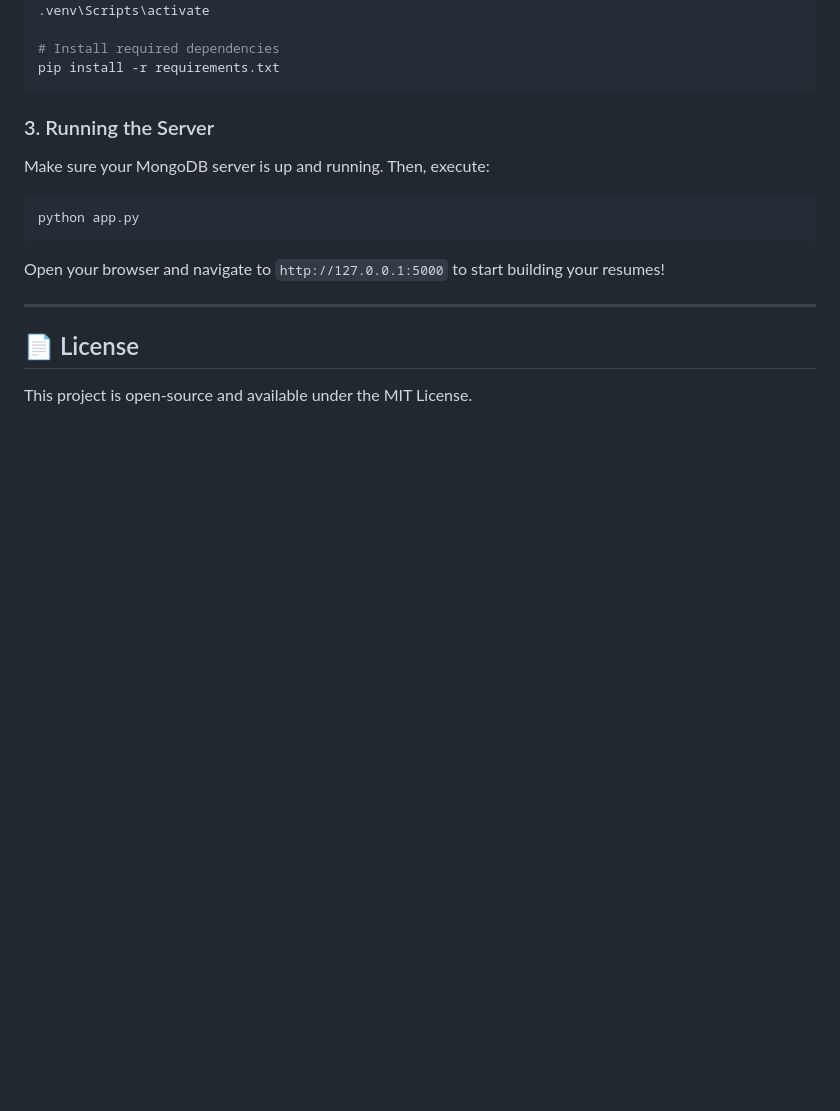
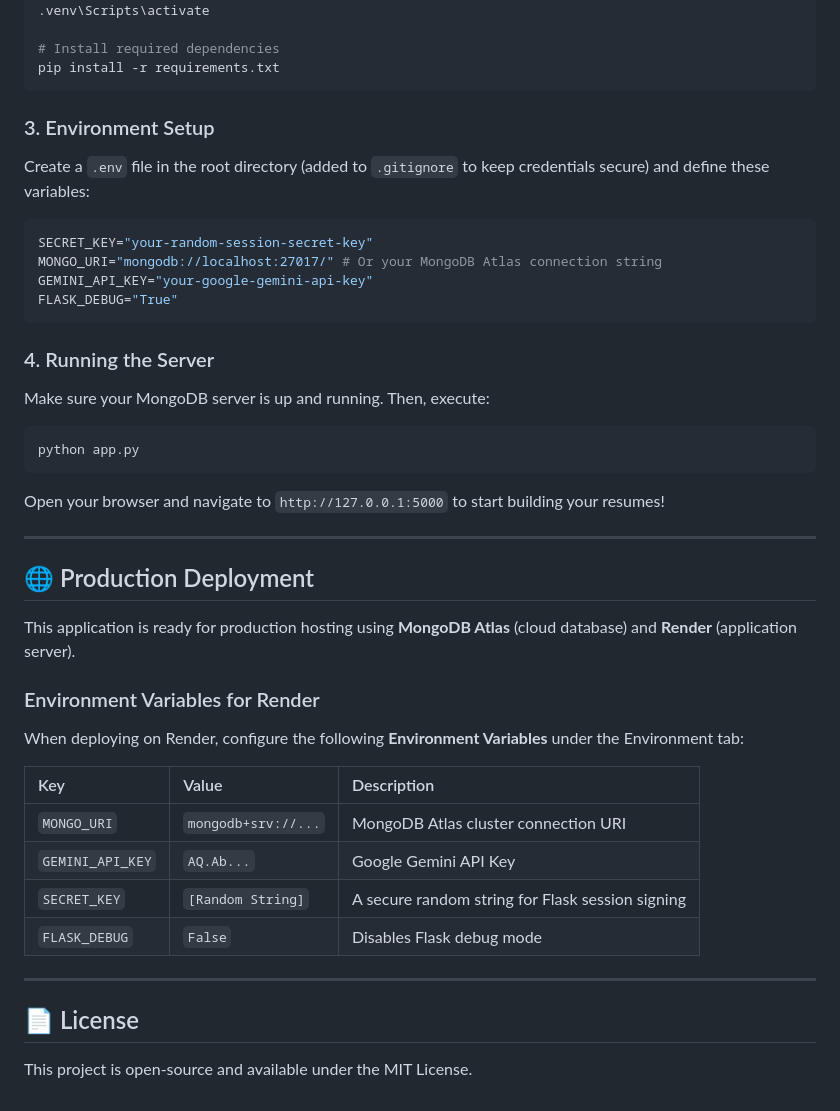
Before and after one commit to rahul256812/ResuMate, a Markdown page: README.md, the part around one of its changes. Drawn GitHub-style; blank space fills up the shorter version.

````diff
--- a/README.md
+++ b/README.md
@@ -69,7 +77,17 @@ source .venv/bin/activate
 pip install -r requirements.txt
 ```
 
-### 3. Running the Server
+### 3. Environment Setup
+Create a `.env` file in the root directory (added to `.gitignore` to keep credentials secure) and define these variables:
+
+```env
+SECRET_KEY="your-random-session-secret-key"
+MONGO_URI="mongodb://localhost:27017/" # Or your MongoDB Atlas connection string
+GEMINI_API_KEY="your-google-gemini-api-key"
+FLASK_DEBUG="True"
+```
+
+### 4. Running the Server
 Make sure your MongoDB server is up and running. Then, execute:
 
 ```bash
@@ -80,5 +98,21 @@ Open your browser and navigate to `http://127.0.0.1:5000` to start building your
 
 ---
 
+## 🌐 Production Deployment
+
+This application is ready for production hosting using **MongoDB Atlas** (cloud database) and **Render** (application server).
+
+### Environment Variables for Render
+When deploying on Render, configure the following **Environment Variables** under the Environment tab:
+
+| Key | Value | Description |
+| :--- | :--- | :--- |
+| `MONGO_URI` | `mongodb+srv://...` | MongoDB Atlas cluster connection URI |
+| `GEMINI_API_KEY` | `AQ.Ab...` | Google Gemini API Key |
+| `SECRET_KEY` | `[Random String]` | A secure random string for Flask session signing |
+| `FLASK_DEBUG` | `False` | Disables Flask debug mode |
+
+---
+
 ## 📄 License
 This project is open-source and available under the MIT License.
````
Also changed, not shown: other parts of README.md (+20 -12 lines).
